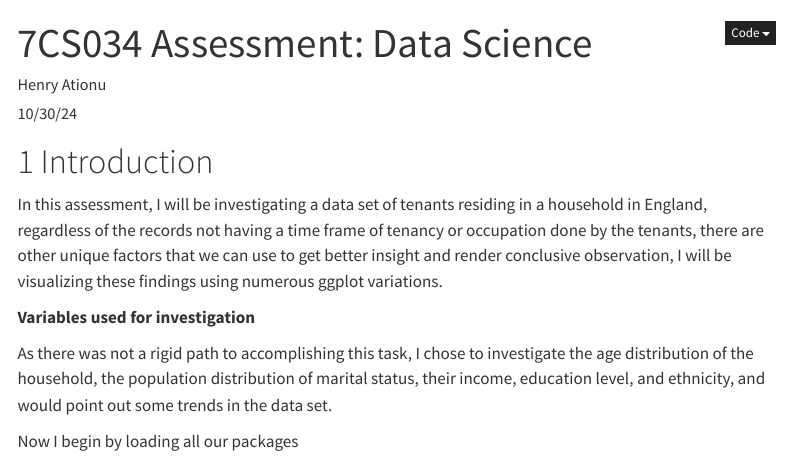
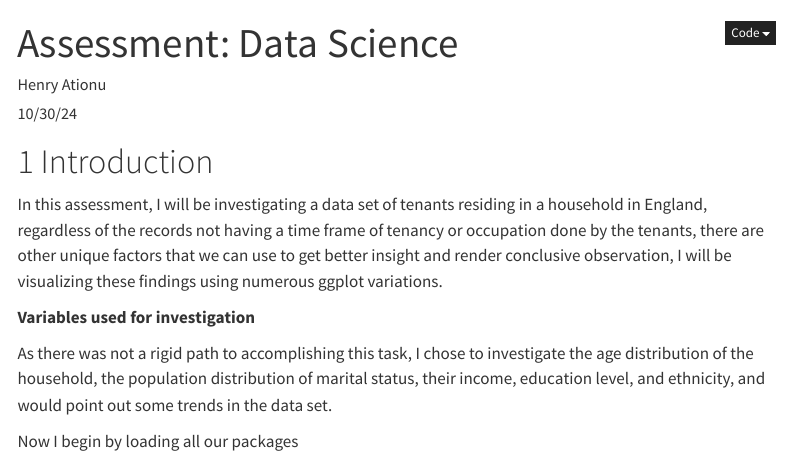
Before and after one commit to Hationu/glowing-barnacle, a Quarto document (2348135.qmd): the page in a window 1100 px wide, from its top. Rendered offline with R 4.5, knitr and Pandoc in place of Quarto, with nearby package versions; some code elsewhere in the file could not run offline; menus at the side of the page are left out.

Commit message:
Update 2348135.qmd

```diff
--- a/2348135.qmd
+++ b/2348135.qmd
@@ -1,5 +1,5 @@
 ---
-title: "7CS034 Assessment: Data Science"
+title: "Assessment: Data Science"
 author: "Henry Ationu"
 date: 10/30/24
 format:
```
